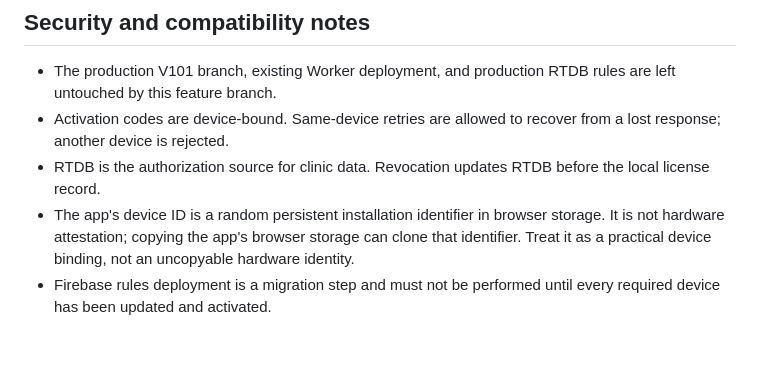
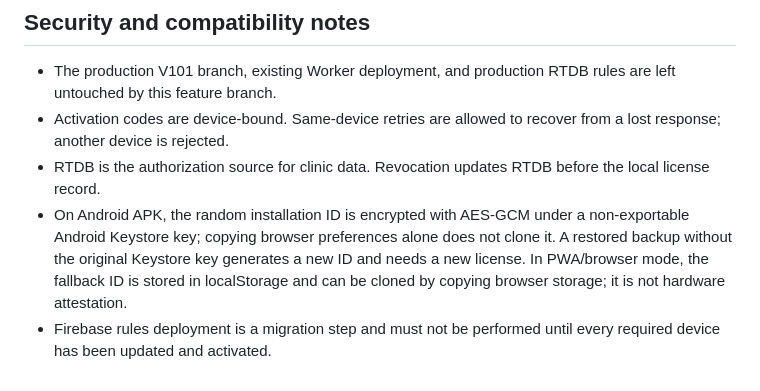
Before and after one commit to dentyarapp/DENTYAR-V1, a Markdown page: docs/DENTYAR-LICENSING-ROLLOUT.md, the part around the change. GitHub-like rendering; blank space fills up the shorter version.

Commit message:
docs(android): clarify Keystore-backed device identity and PWA limits

```diff
--- a/docs/DENTYAR-LICENSING-ROLLOUT.md
+++ b/docs/DENTYAR-LICENSING-ROLLOUT.md
@@ -43,5 +43,5 @@ Email notifications are enabled only when both Resend settings exist. The API an
 - The production V101 branch, existing Worker deployment, and production RTDB rules are left untouched by this feature branch.
 - Activation codes are device-bound. Same-device retries are allowed to recover from a lost response; another device is rejected.
 - RTDB is the authorization source for clinic data. Revocation updates RTDB before the local license record.
-- The app's device ID is a random persistent installation identifier in browser storage. It is not hardware attestation; copying the app's browser storage can clone that identifier. Treat it as a practical device binding, not an uncopyable hardware identity.
+- On Android APK, the random installation ID is encrypted with AES-GCM under a non-exportable Android Keystore key; copying browser preferences alone does not clone it. A restored backup without the original Keystore key generates a new ID and needs a new license. In PWA/browser mode, the fallback ID is stored in localStorage and can be cloned by copying browser storage; it is not hardware attestation.
 - Firebase rules deployment is a migration step and must not be performed until every required device has been updated and activated.
```
